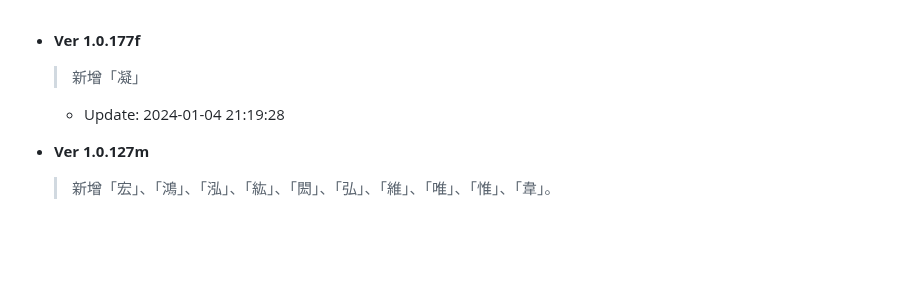
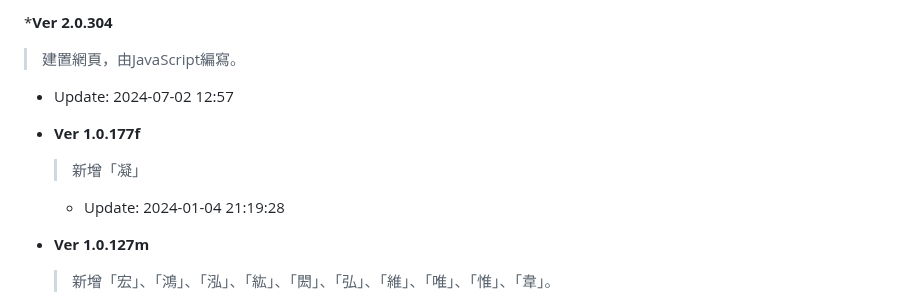
Before and after one commit to Clock1025/RandomlyNamed, a Markdown page: README.md, the part around the change. GitHub-like rendering; blank space fills up the shorter version.

```diff
--- a/README.md
+++ b/README.md
@@ -1,6 +1,9 @@
+*__Ver 2.0.304__
+  >建置網頁，由JavaScript編寫。
+  * Update: 2024-07-02 12:57
 * __Ver 1.0.177f__
   > 新增「凝」
-    * Update: 2024-01-04 21:19:28
+  * Update: 2024-01-04 21:19:28
 
 * __Ver 1.0.127m__
 
```
